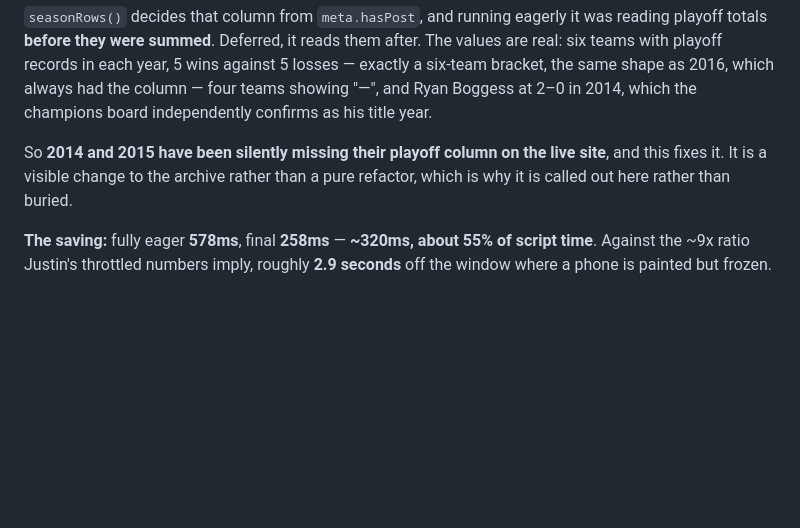
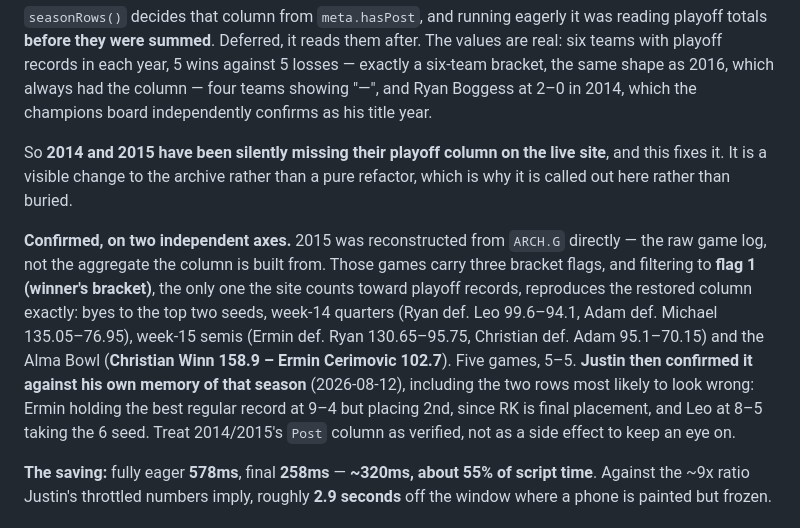
Before and after one commit to tslytle/south-ffl, a Markdown page: HANDOFF.md, the part around the change. GitHub-like rendering; blank space fills up the shorter version.

Commit message:
Confirm 2014/2015's restored playoff column
The Post column those two seasons regained was flagged as a visible change to
the archive awaiting review. It is verified now, on two independent axes.

2015 was reconstructed from ARCH.G directly — the raw game log, not the
aggregate the column is built from. Those games carry three bracket flags, and
filtering to flag 1, the winner's bracket and the only one the site counts
toward playoff records, reproduces the restored column exactly: byes to the top
two seeds, week-14 quarters (Ryan def. Leo 99.6-94.1, Adam def. Michael
135.05-76.95), week-15 semis (Ermin def. Ryan 130.65-95.75, Christian def. Adam
95.1-70.15), and the Alma Bowl, Christian Winn 158.9 - Ermin Cerimovic 102.7.
Five games, 5-5.

Justin then confirmed it against his own memory of the season, including the
two rows most likely to look wrong: Ermin holding the best regular record at
9-4 but placing 2nd, since RK is final placement, and Leo at 8-5 taking the 6
seed.

Treat it as verified rather than as a side effect to watch.

Co-Authored-By: Claude Opus 5 <noreply@anthropic.com>

```diff
--- a/HANDOFF.md
+++ b/HANDOFF.md
@@ -1079,6 +1079,17 @@ So **2014 and 2015 have been silently missing their playoff column on the live s
 fixes it. It is a visible change to the archive rather than a pure refactor, which is why it is
 called out here rather than buried.
 
+**Confirmed, on two independent axes.** 2015 was reconstructed from `ARCH.G` directly — the raw game
+log, not the aggregate the column is built from. Those games carry three bracket flags, and filtering
+to **flag 1 (winner's bracket)**, the only one the site counts toward playoff records, reproduces the
+restored column exactly: byes to the top two seeds, week-14 quarters (Ryan def. Leo 99.6–94.1, Adam
+def. Michael 135.05–76.95), week-15 semis (Ermin def. Ryan 130.65–95.75, Christian def. Adam
+95.1–70.15) and the Alma Bowl (**Christian Winn 158.9 – Ermin Cerimovic 102.7**). Five games, 5–5.
+**Justin then confirmed it against his own memory of that season** (2026-08-12), including the two
+rows most likely to look wrong: Ermin holding the best regular record at 9–4 but placing 2nd, since
+RK is final placement, and Leo at 8–5 taking the 6 seed. Treat 2014/2015's `Post` column as verified,
+not as a side effect to keep an eye on.
+
 **The saving:** fully eager **578ms**, final **258ms** — **~320ms, about 55% of script time**.
 Against the ~9x ratio Justin's throttled numbers imply, roughly **2.9 seconds** off the window
 where a phone is painted but frozen.
```
